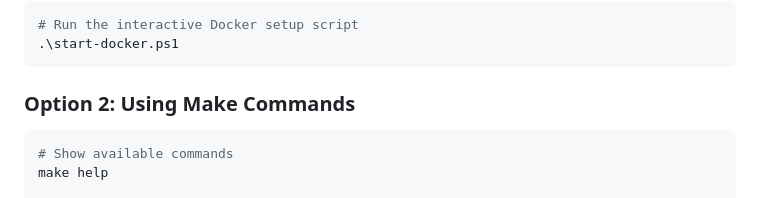
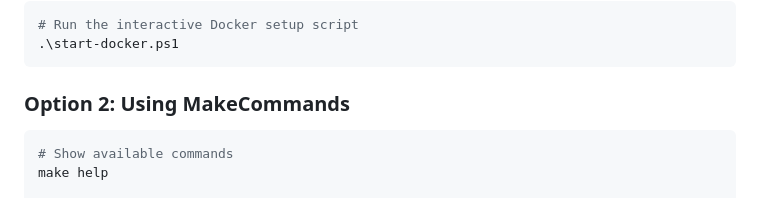
Before and after one commit to MohanMahesh10/HireMe-Maker, a Markdown page: README.md, the part around the change. Drawn GitHub-style.

````diff
--- a/README.md
+++ b/README.md
@@ -53,7 +53,7 @@ An AI-powered web application that helps optimize resumes for better ATS (Applic
 .\start-docker.ps1
 ```
 
-### Option 2: Using Make Commands
+### Option 2: Using MakeCommands
 ```bash
 # Show available commands
 make help
````
